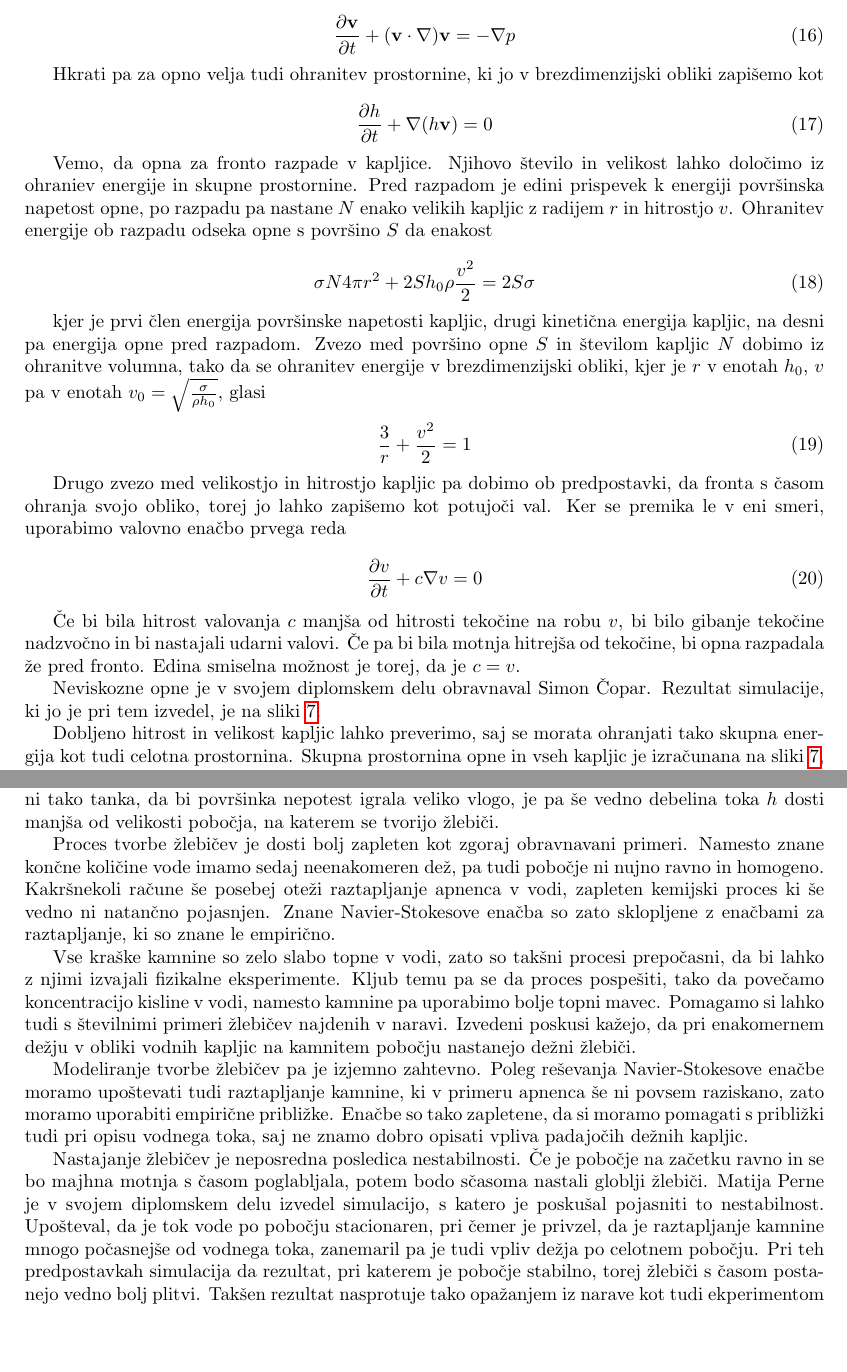
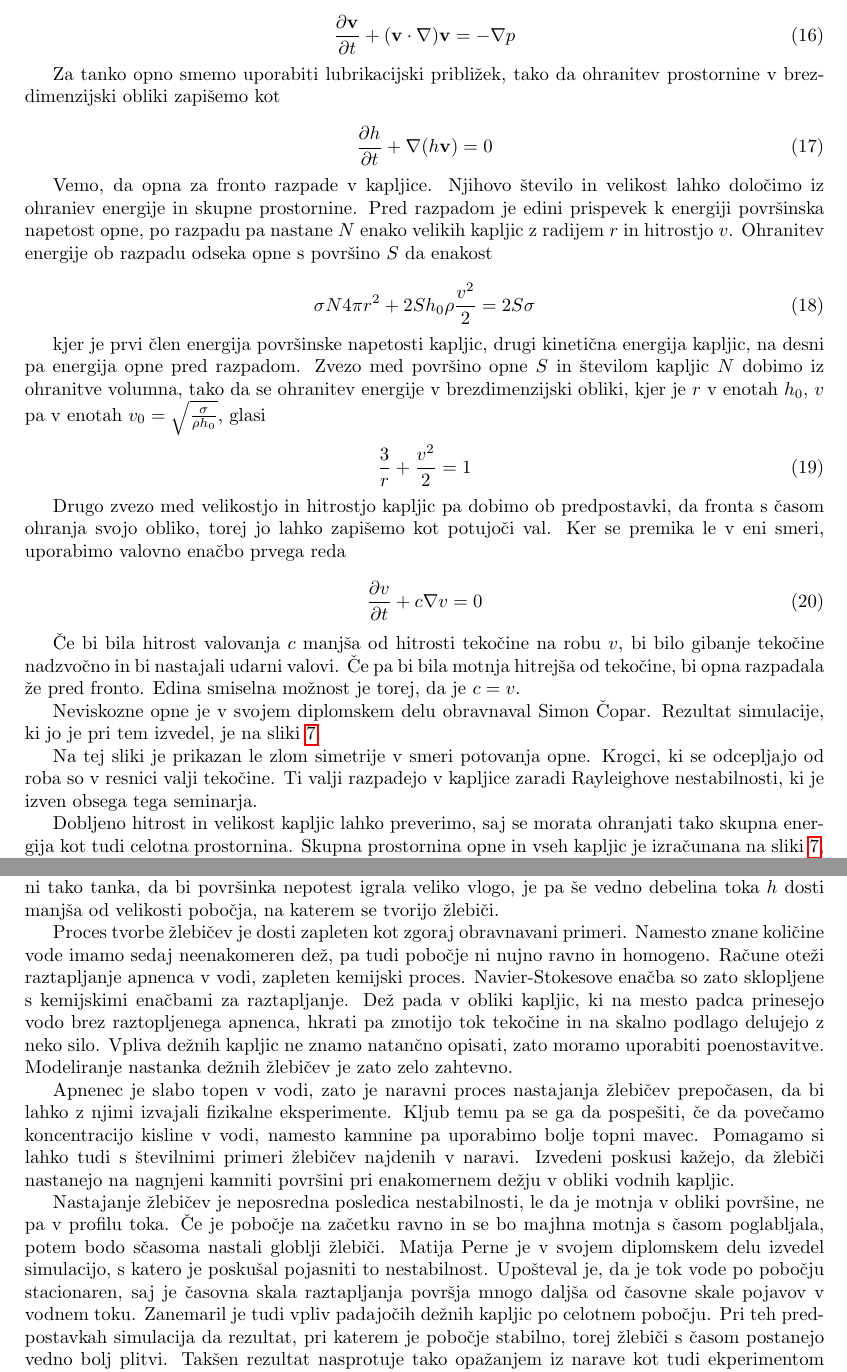
Before and after one commit to Noughmad/Sola, a LaTeX paper (Stabilnost/nestabilnost.tex): two parts of pages 9 and 12 of 13, joined at a grey line, cut so that both start at the same text, the shorter picture padded with empty space. Compiled offline with pdfLaTeX.

Commit message:
Popravil vse tekstovne napake, manjka se zakljucek/uvod in kaksna skica

```diff
--- a/Stabilnost/nestabilnost.tex
+++ b/Stabilnost/nestabilnost.tex
@@ -275,7 +273,7 @@ Tok neviskozne in nestisljive teko"cine opisuje Eulerjeva ena"cba
  \odv{\vec v} + (\vec v \cdot \nabla)\vec v = - \nabla p
 \end{equation}
 
-Hkrati pa za opno velja tudi ohranitev prostornine, ki jo v brezdimenzijski obliki zapi"semo kot
+Za tanko opno smemo uporabiti lubrikacijski pribli"zek, tako da ohranitev prostornine v brezdimenzijski obliki zapi"semo kot
 
 \begin{equation}
 \label{eq:meh-ohranitev}
@@ -311,6 +309,8 @@ Neviskozne opne je v svojem diplomskem delu obravnaval Simon "Copar. Rezultat si
 \label{fig:mehurcek-rez-1}
 \end{figure}
 
+Na tej sliki je prikazan le zlom simetrije v smeri potovanja opne. Krogci, ki se odcepljajo od roba so v resnici valji teko"cine. Ti valji razpadejo v kapljice zaradi Rayleighove nestabilnosti, ki je izven obsega tega seminarja.
+
 Dobljeno hitrost in velikost kapljic lahko preverimo, saj se morata ohranjati tako skupna energija kot tudi celotna prostornina. Skupna prostornina opne in vseh kapljic je izra"cunana na sliki~\ref{fig:mehurcek-rez-1}, med tekom simulacije pa se spremeni za manj kot en promil. Podoben izra"cun lahko naredimo tudi za skupno energijo kapljic in opne.
 
 \newpage
@@ -354,13 +356,11 @@ Leva slika prikazulje razvoj roba pri $Z=0,0045$, desna pa pri $Z=4,5$. }
 
 S slike~\ref{fig:zlebici-slika} lahko vidimo, da "zlebi"ci tvorijo podobno periodi"cno strukturo kot teko"cina na sliki~\ref{fig:film-neenakomernost}. Tudi po izvoru sta pojava sorodna: Na tistih mestih, kjer "cez "zlebi"c ste"ce ve"c vode, se tudi raztopi ve"c apnenca, torej postane kanal "se globlji in skozenj te"ce "se ve"c vode. Plast teko"cine tu seveda ni tako tanka, da bi povr"sinka nepotest igrala veliko vlogo, je pa "se vedno debelina toka $h$ dosti manj"sa od velikosti pobo"cja, na katerem se tvorijo "zlebi"ci.
 
-Proces tvorbe "zlebi"cev je dosti bolj zapleten kot zgoraj obravnavani primeri. Namesto znane kon"cne koli"cine vode imamo sedaj neenakomeren de"z, pa tudi pobo"cje ni nujno ravno in homogeno. Kakr"snekoli ra"cune "se posebej ote"zi raztapljanje apnenca v vodi, zapleten kemijski proces ki "se vedno ni natan"cno pojasnjen. Znane Navier-Stokesove ena"cba so zato sklopljene z ena"cbami za raztapljanje, ki so znane le empiri"cno.
+Proces tvorbe "zlebi"cev je dosti zapleten kot zgoraj obravnavani primeri. Namesto znane koli"cine vode imamo sedaj neenakomeren de"z, pa tudi pobo"cje ni nujno ravno in homogeno. Ra"cune ote"zi raztapljanje apnenca v vodi, zapleten kemijski proces. Navier-Stokesove ena"cba so zato sklopljene s kemijskimi ena"cbami za raztapljanje. De"z pada v obliki kapljic, ki na mesto padca prinesejo vodo brez raztopljenega apnenca, hkrati pa zmotijo tok teko"cine in na skalno podlago delujejo z neko silo. Vpliva de"znih kapljic ne znamo natan"cno opisati, zato moramo uporabiti poenostavitve. Modeliranje nastanka de"znih "zlebi"cev je zato zelo zahtevno.
 
-Vse kra"ske kamnine so zelo slabo topne v vodi, zato so tak"sni procesi prepo"casni, da bi lahko z njimi izvajali fizikalne eksperimente. Kljub temu pa se da proces pospe"siti, tako da pove"camo koncentracijo kisline v vodi, namesto kamnine pa uporabimo bolje topni mavec. Pomagamo si lahko tudi s "stevilnimi primeri "zlebi"cev najdenih v naravi. Izvedeni poskusi ka"zejo, da pri enakomernem de"zju v obliki vodnih kapljic na kamnitem pobo"cju nastanejo de"zni "zlebi"ci.
+Apnenec je slabo topen v vodi, zato je naravni proces nastajanja "zlebi"cev prepo"casen, da bi lahko z njimi izvajali fizikalne eksperimente. Kljub temu pa se ga da pospe"siti, "ce da pove"camo koncentracijo kisline v vodi, namesto kamnine pa uporabimo bolje topni mavec. Pomagamo si lahko tudi s "stevilnimi primeri "zlebi"cev najdenih v naravi. Izvedeni poskusi ka"zejo, da "zlebi"ci nastanejo na nagnjeni kamniti povr"sini pri enakomernem de"zju v obliki vodnih kapljic.
 
-Modeliranje tvorbe "zlebi"cev pa je izjemno zahtevno. Poleg re"sevanja Navier-Stokesove ena"cbe moramo upo"stevati tudi raztapljanje kamnine, ki v primeru apnenca "se ni povsem raziskano, zato moramo uporabiti empiri"cne pribli"zke. Ena"cbe so tako zapletene, da si moramo pomagati s pribli"zki tudi pri opisu vodnega toka, saj ne znamo dobro opisati vpliva padajo"cih de"znih kapljic.
-
-Nastajanje "zlebi"cev je neposredna posledica nestabilnosti. "Ce je pobo"cje na za"cetku ravno in se bo majhna motnja s "casom poglabljala, potem bodo s"casoma nastali globlji "zlebi"ci. Matija Perne je v svojem diplomskem delu izvedel simulacijo, s katero je posku"sal pojasniti to nestabilnost. Upo"steval, da je tok vode po pobo"cju stacionaren, pri "cemer je privzel, da je raztapljanje kamnine mnogo po"casnej"se od vodnega toka, zanemaril pa je tudi vpliv de"zja po celotnem pobo"cju. Pri teh predpostavkah simulacija da rezultat, pri katerem je pobo"cje stabilno, torej "zlebi"ci s "casom postanejo vedno bolj plitvi. Tak"sen rezultat nasprotuje tako opa"zanjem iz narave kot tudi ekperimentom in je verjetno posledica poenostavitve, kjer zanemarimo vpliv padajo"cega de"zja na raztapljanje kamnine~\cite{perne}.
+Nastajanje "zlebi"cev je neposredna posledica nestabilnosti, le da je motnja v obliki povr"sine, ne pa v profilu toka. "Ce je pobo"cje na za"cetku ravno in se bo majhna motnja s "casom poglabljala, potem bodo s"casoma nastali globlji "zlebi"ci. Matija Perne je v svojem diplomskem delu izvedel simulacijo, s katero je posku"sal pojasniti to nestabilnost. Upo"steval je, da je tok vode po pobo"cju stacionaren, saj je "casovna skala raztapljanja povr"sja mnogo dalj"sa od "casovne skale pojavov v vodnem toku. Zanemaril je tudi vpliv padajo"cih de"znih kapljic po celotnem pobo"cju. Pri teh predpostavkah simulacija da rezultat, pri katerem je pobo"cje stabilno, torej "zlebi"ci s "casom postanejo vedno bolj plitvi. Tak"sen rezultat nasprotuje tako opa"zanjem iz narave kot tudi ekperimentom in je verjetno posledica poenostavitve, kjer zanemarimo vpliv padajo"cega de"zja na raztapljanje kamnine~\cite{perne}.
 
 \section{Zaklju"cek}
 
```
Also changed, not shown: Stabilnost/nestabilnost.pdf, Stabilnost/nestabilnost.tex (6 more changed lines).
